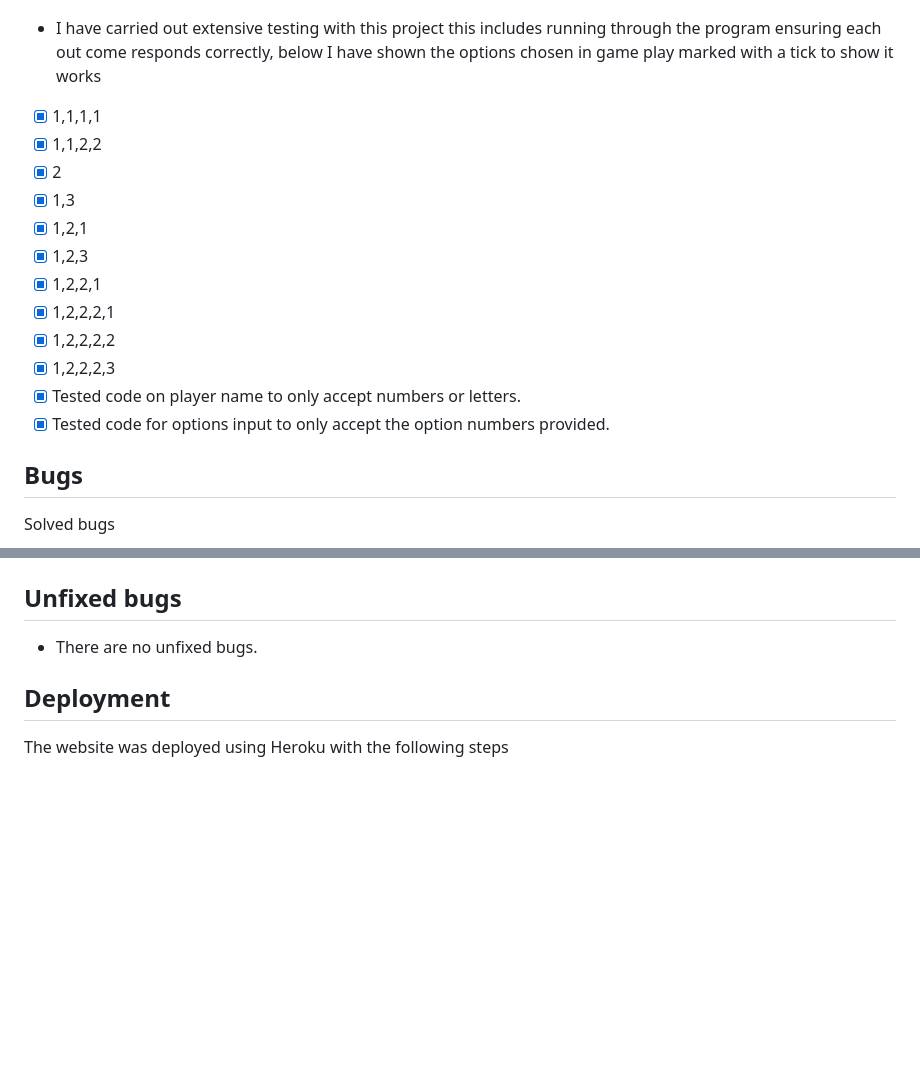
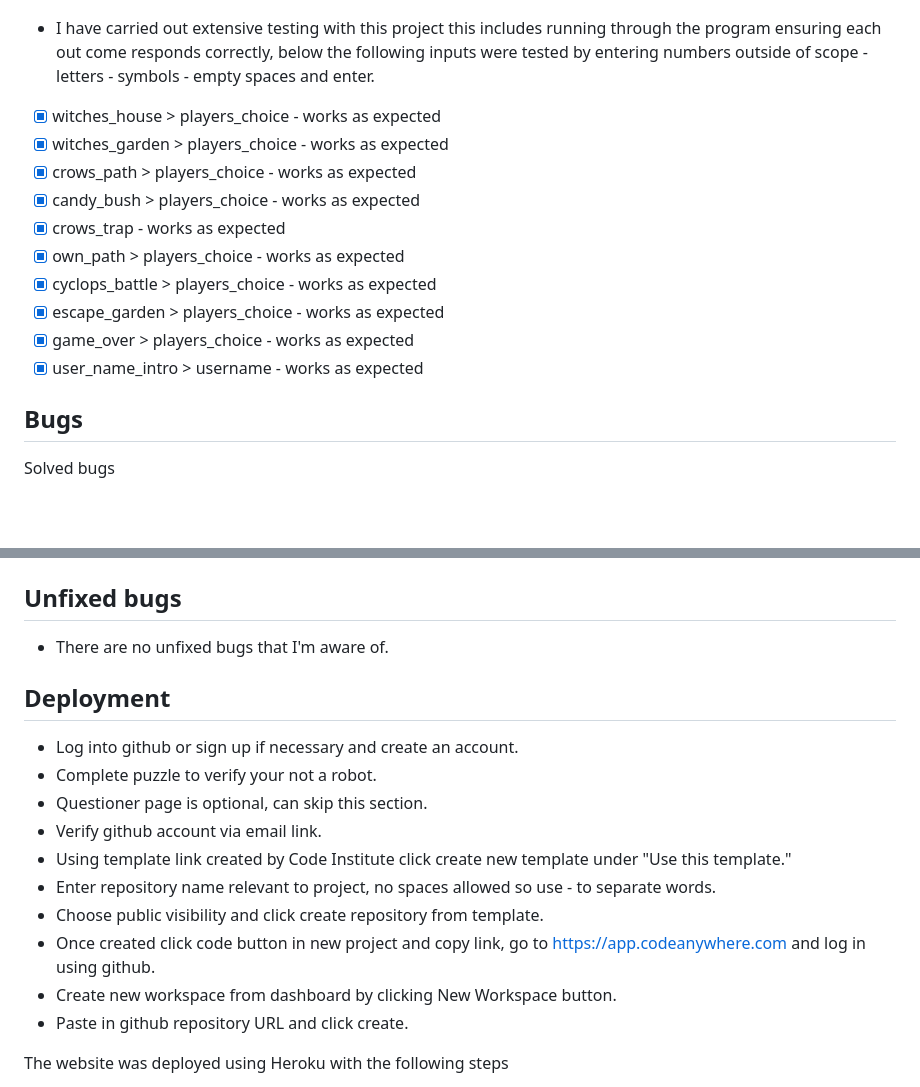
Before and after one commit to alexflip1990/escape-the-witches-garden, a Markdown page: README.md, 2 parts joined by grey strips. Rendered like a GitHub page; blank space fills up the shorter version.

Commit message:
docs: Ammend testing and deployment sections in README

```diff
--- a/README.md
+++ b/README.md
@@ -85,19 +85,18 @@ A fun game about escaping the Witches garden, your job is to help Jimmy make the
   - Python Linter was used to test the code and on final testing there are no errors.
 ![screen shot of pep8 results image](assets/readme-images/pep8.png)
 
- - I have carried out extensive testing with this project this includes running through the program ensuring each out come responds correctly, below I have shown the options chosen in game play marked with a tick to show it works
- - [x] 1,1,1,1
- - [x] 1,1,2,2
- - [x] 2
- - [x] 1,3
- - [x] 1,2,1
- - [x] 1,2,3
- - [x] 1,2,2,1
- - [x] 1,2,2,2,1
- - [x] 1,2,2,2,2
- - [x] 1,2,2,2,3
- - [x] Tested code on player name to only accept numbers or letters.
- - [x] Tested code for options input to only accept the option numbers provided.
+ - I have carried out extensive testing with this project this includes running through the program ensuring each out come responds correctly, below the following inputs were tested by entering numbers outside of scope - letters - symbols -
+ empty spaces and enter.
+ - [x] witches_house > players_choice - works as expected
+ - [x] witches_garden > players_choice - works as expected
+ - [x] crows_path > players_choice - works as expected
+ - [x] candy_bush > players_choice - works as expected
+ - [x] crows_trap - works as expected
+ - [x] own_path > players_choice - works as expected
+ - [x] cyclops_battle > players_choice - works as expected
+ - [x] escape_garden > players_choice - works as expected
+ - [x] game_over > players_choice - works as expected
+ - [x] user_name_intro > username - works as expected
 
  ## Bugs
 Solved bugs
@@ -106,9 +105,21 @@ Solved bugs
  - While testing the code for the username input the code was continuously repeating the Welcome and the user name, this was resolved by using break after to exit the loop.
 
 ## Unfixed bugs
-   - There are no unfixed bugs.
+   - There are no unfixed bugs that I'm aware of.
 
 ## Deployment
+
+   - Log into github or sign up if necessary and create an account.
+   - Complete puzzle to verify your not a robot.
+   - Questioner page is optional, can skip this section.
+   - Verify github account via email link.
+   - Using template link created by Code Institute click create new template under "Use this template."
+   - Enter repository name relevant to project, no spaces allowed so use - to separate words.
+   - Choose public visibility and click create repository from template.
+   - Once created click code button in new project and copy link, go to https://app.codeanywhere.com and log in using github.
+   - Create new workspace from dashboard by clicking New Workspace button.
+   - Paste in github repository URL and click create.
+
 The website was deployed using Heroku with the following steps
 
  - Login to Heroku (Create an account if necessary)
```
